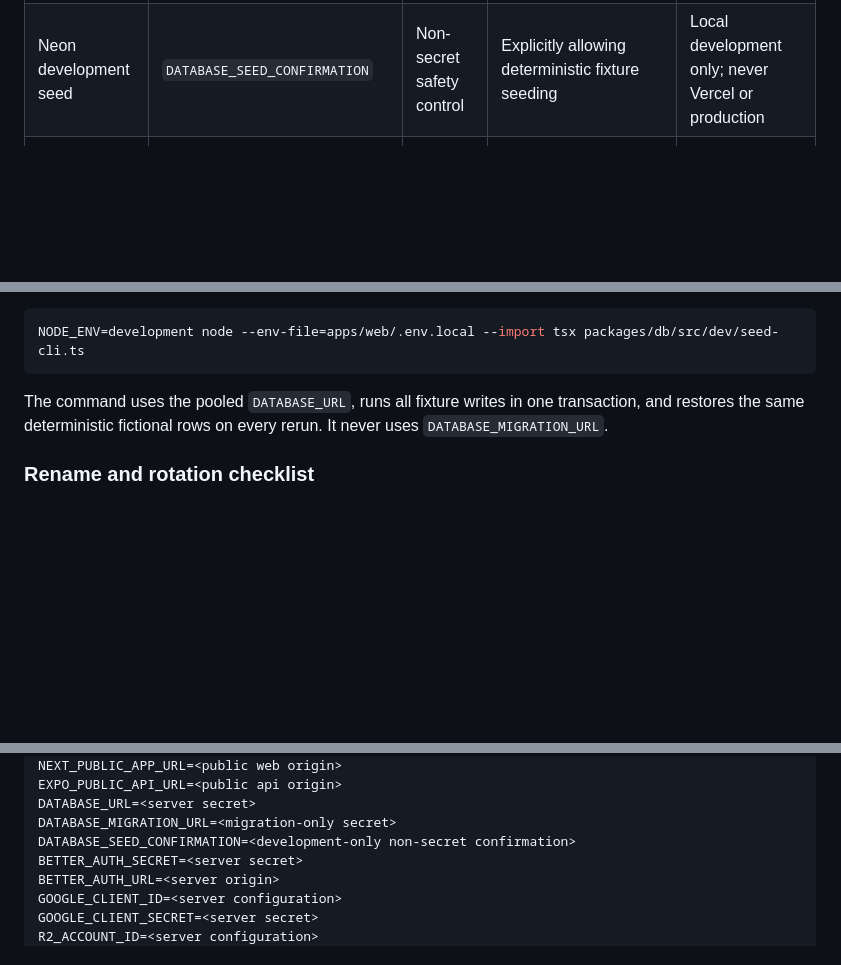
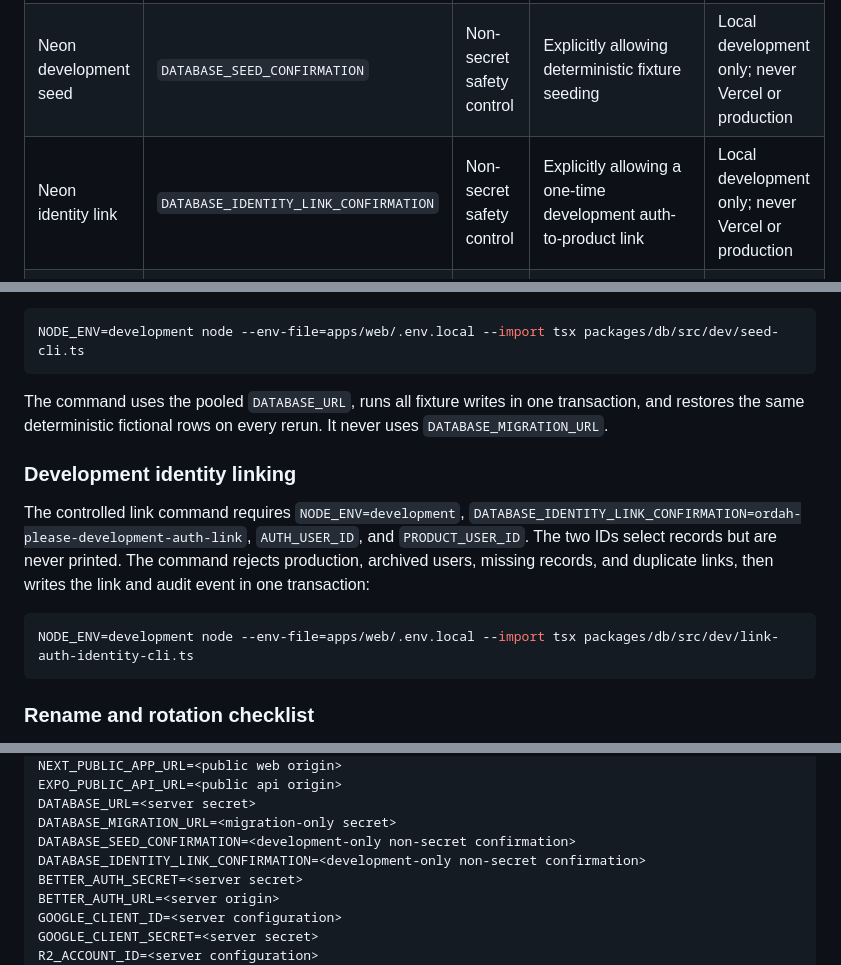
Before and after one commit to IsaacPDy/ordah-please, a Markdown page: context/services.md, 3 parts joined by grey strips. GitHub-like rendering; blank space fills up the shorter version.

````diff
--- a/context/services.md
+++ b/context/services.md
@@ -48,6 +48,7 @@ The names below are the V1 contract. Real values are deliberately omitted.
 | Neon | `DATABASE_URL` | Server secret | Runtime pooled Postgres connection | Vercel and local web environment |
 | Neon | `DATABASE_MIGRATION_URL` | Server secret | Direct connection for schema migrations | Local/CI migration environment only |
 | Neon development seed | `DATABASE_SEED_CONFIRMATION` | Non-secret safety control | Explicitly allowing deterministic fixture seeding | Local development only; never Vercel or production |
+| Neon identity link | `DATABASE_IDENTITY_LINK_CONFIRMATION` | Non-secret safety control | Explicitly allowing a one-time development auth-to-product link | Local development only; never Vercel or production |
 | Better Auth | `BETTER_AUTH_SECRET` | Server secret | Signing and protecting Better Auth cookies and state | Vercel and local web environment; unique per environment |
 | Better Auth | `BETTER_AUTH_URL` | Server config | Exact Better Auth server origin | Vercel and local web environment |
 | Google OAuth | `GOOGLE_CLIENT_ID` | Server config | Identifying the environment's Web OAuth client | Vercel and local web environment |
@@ -108,6 +109,14 @@ NODE_ENV=development node --env-file=apps/web/.env.local --import tsx packages/d
 ```
 
 The command uses the pooled `DATABASE_URL`, runs all fixture writes in one transaction, and restores the same deterministic fictional rows on every rerun. It never uses `DATABASE_MIGRATION_URL`.
+
+### Development identity linking
+
+The controlled link command requires `NODE_ENV=development`, `DATABASE_IDENTITY_LINK_CONFIRMATION=ordah-please-development-auth-link`, `AUTH_USER_ID`, and `PRODUCT_USER_ID`. The two IDs select records but are never printed. The command rejects production, archived users, missing records, and duplicate links, then writes the link and audit event in one transaction:
+
+```sh
+NODE_ENV=development node --env-file=apps/web/.env.local --import tsx packages/db/src/dev/link-auth-identity-cli.ts
+```
 
 ### Rename and rotation checklist
 
@@ -312,6 +321,7 @@ EXPO_PUBLIC_API_URL=<public api origin>
 DATABASE_URL=<server secret>
 DATABASE_MIGRATION_URL=<migration-only secret>
 DATABASE_SEED_CONFIRMATION=<development-only non-secret confirmation>
+DATABASE_IDENTITY_LINK_CONFIRMATION=<development-only non-secret confirmation>
 BETTER_AUTH_SECRET=<server secret>
 BETTER_AUTH_URL=<server origin>
 GOOGLE_CLIENT_ID=<server configuration>
````
Also changed, not shown: context/progress-tracker.md (+5 -0 lines), context/project-structure.md (+1 -1 lines).
